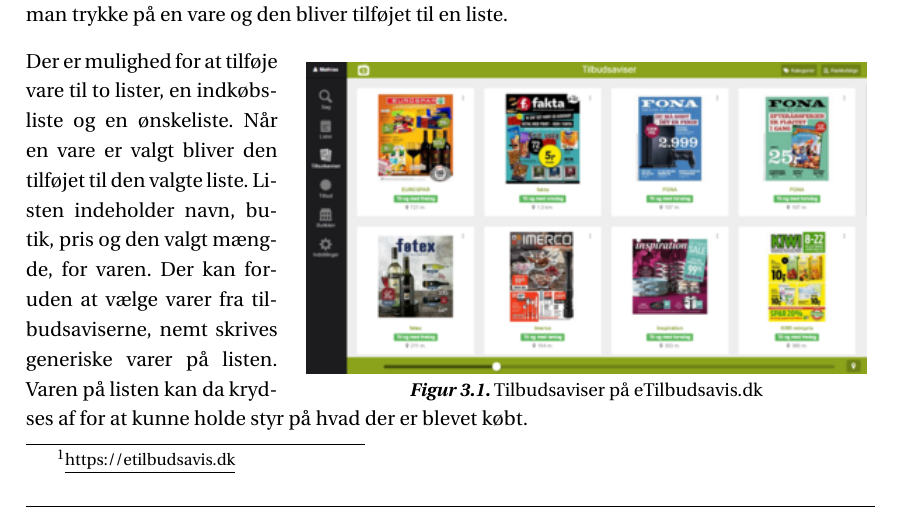
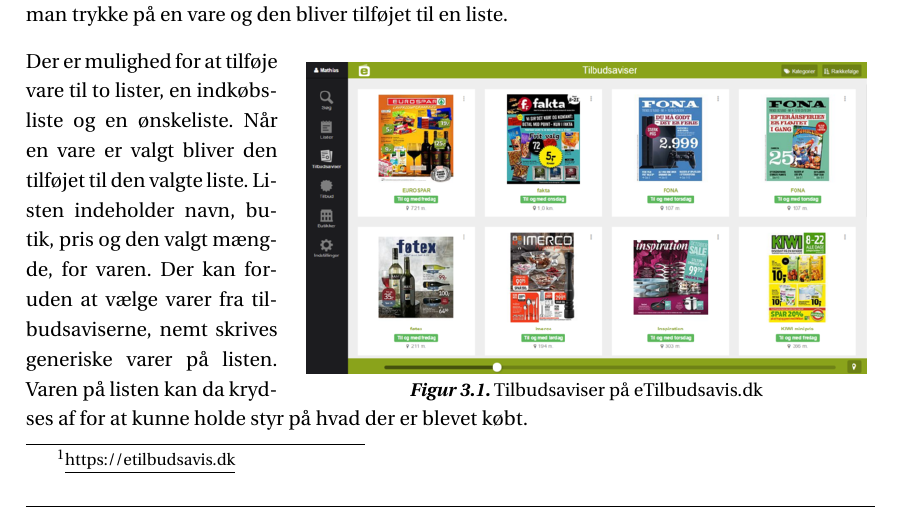
Before and after one commit to SW3-P3/LaTeX, a LaTeX book (master.tex, which reads chapters/StateOfTheArt.tex): part of page 13 of 57, cut so that both start at the same text. Compiled offline with pdfLaTeX; a LaTeX package or settings file that is missing is left out.

Commit message:
clean up & pixels

```diff
--- a/chapters/StateOfTheArt.tex
+++ b/chapters/StateOfTheArt.tex
@@ -17,7 +17,7 @@
 \begin{wrapfigure}{o}{0.68\textwidth}
 \vspace{-20pt}
 	\begin{center}
-		\includegraphics[width=0.66\textwidth]{images/Images/eTilbudsavis_400.PNG}
+		\includegraphics[width=0.66\textwidth]{images/Images/eTilbudsavis.PNG}
 	\end{center}
 	\vspace{-20pt}
 	\caption{Tilbudsaviser på eTilbudsavis.dk}
```
Also changed, not shown: images/Images/MinFakta.png (deleted), images/Images/MinFakta_135.png (deleted), images/Images/eTilbudsavis.PNG, images/Images/eTilbudsavis_400.PNG (deleted).
